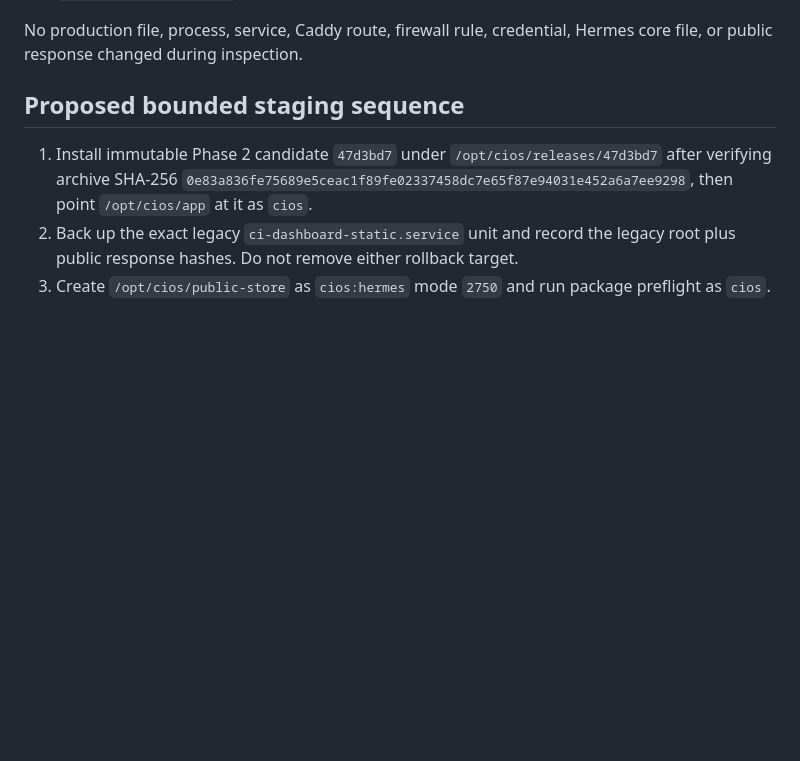
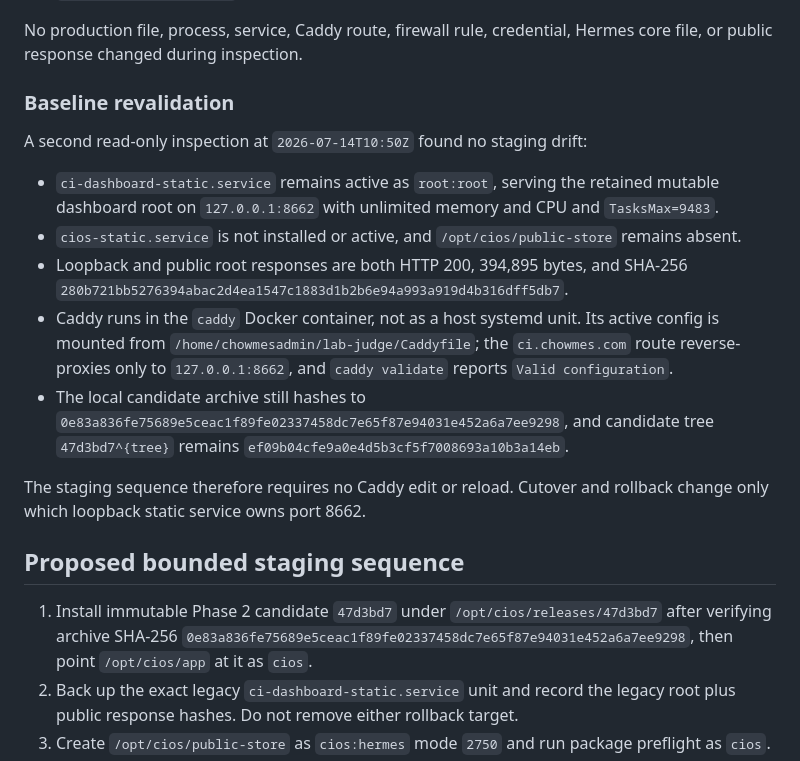
Before and after one commit to arijitchowdhury80/algolia-competitive-intelligence, a Markdown page: .development-loop/run-2026-07-14-002/14-staging-report.md, the part around the change. Rendered like a GitHub page; blank space fills up the shorter version.

Commit message:
docs: refresh CI-OS staging baseline

```diff
--- a/.development-loop/run-2026-07-14-002/14-staging-report.md
+++ b/.development-loop/run-2026-07-14-002/14-staging-report.md
@@ -20,6 +20,29 @@ Read-only inspection on 2026-07-14 confirmed:
 
 No production file, process, service, Caddy route, firewall rule, credential,
 Hermes core file, or public response changed during inspection.
+
+### Baseline revalidation
+
+A second read-only inspection at `2026-07-14T10:50Z` found no staging drift:
+
+- `ci-dashboard-static.service` remains active as `root:root`, serving the
+  retained mutable dashboard root on `127.0.0.1:8662` with unlimited memory
+  and CPU and `TasksMax=9483`.
+- `cios-static.service` is not installed or active, and
+  `/opt/cios/public-store` remains absent.
+- Loopback and public root responses are both HTTP 200, 394,895 bytes, and
+  SHA-256 `280b721bb5276394abac2d4ea1547c1883d1b2b6e94a993a919d4b316dff5db7`.
+- Caddy runs in the `caddy` Docker container, not as a host systemd unit. Its
+  active config is mounted from `/home/chowmesadmin/lab-judge/Caddyfile`; the
+  `ci.chowmes.com` route reverse-proxies only to `127.0.0.1:8662`, and
+  `caddy validate` reports `Valid configuration`.
+- The local candidate archive still hashes to
+  `0e83a836fe75689e5ceac1f89fe02337458dc7e65f87e94031e452a6a7ee9298`,
+  and candidate tree `47d3bd7^{tree}` remains
+  `ef09b04cfe9a0e4d5b3cf5f7008693a10b3a14eb`.
+
+The staging sequence therefore requires no Caddy edit or reload. Cutover and
+rollback change only which loopback static service owns port 8662.
 
 ## Proposed bounded staging sequence
 
```
